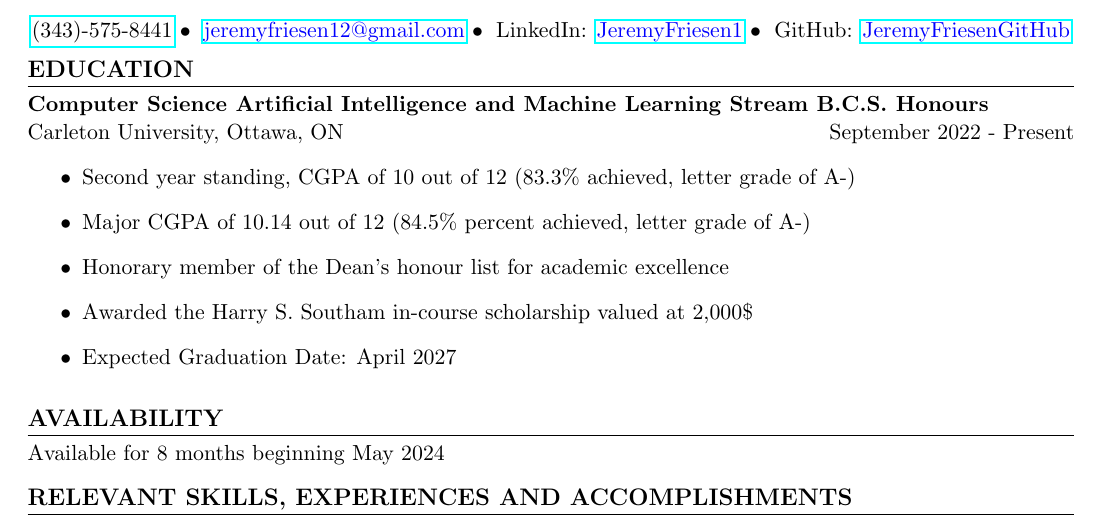
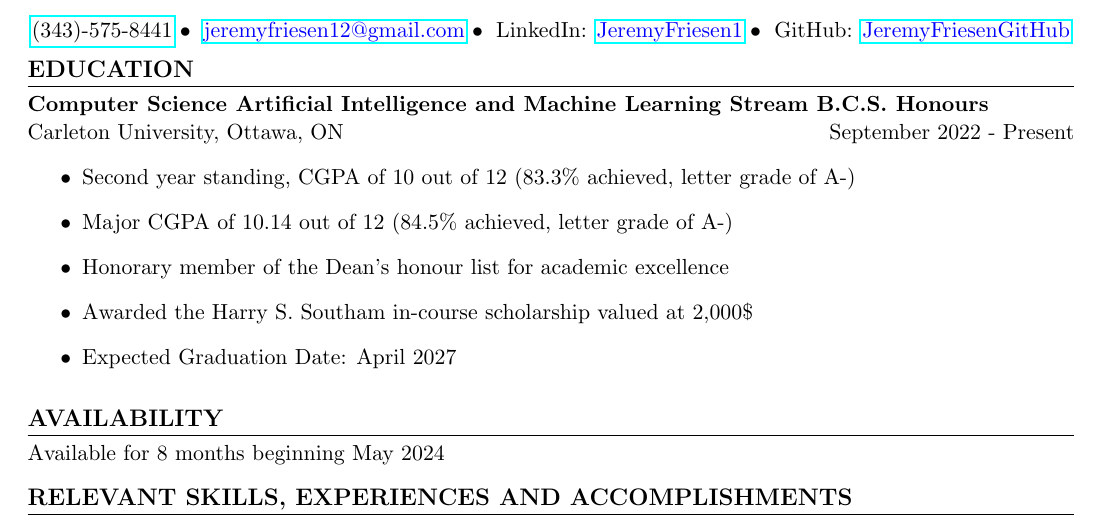
Before and after one commit to JeremyFriesenGitHub/Resume, a LaTeX CV (resume.tex): part of page 1 of 2, cut so that both start at the same text. Compiled offline with pdfLaTeX.

Commit message:
Update resume.tex

```diff
--- a/resume.tex
+++ b/resume.tex
@@ -88,7 +88,7 @@
 \end{minipage}
 \begin{itemize}
     \item Second year standing, CGPA of 10 out of 12 (83.3\% achieved, letter grade of A-)
-    \item Major CGPA of 10.14 out of 12 (84.5\% percent achieved, letter grade of A-)
+    \item Major CGPA of 10.14 out of 12 (84.5\% achieved, letter grade of A-)
     \item Honorary member of the Dean’s honour list for academic excellence
     \item Awarded the Harry S. Southam in-course scholarship valued at 2,000\$  \item Expected Graduation Date: April 2027
 \end{itemize}
```
